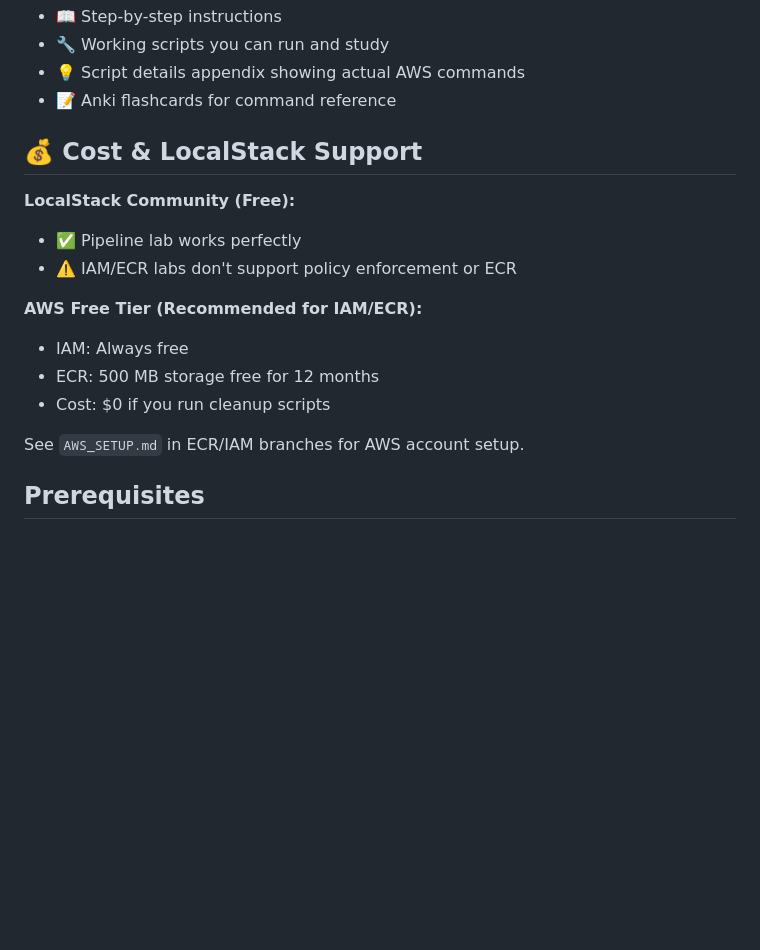
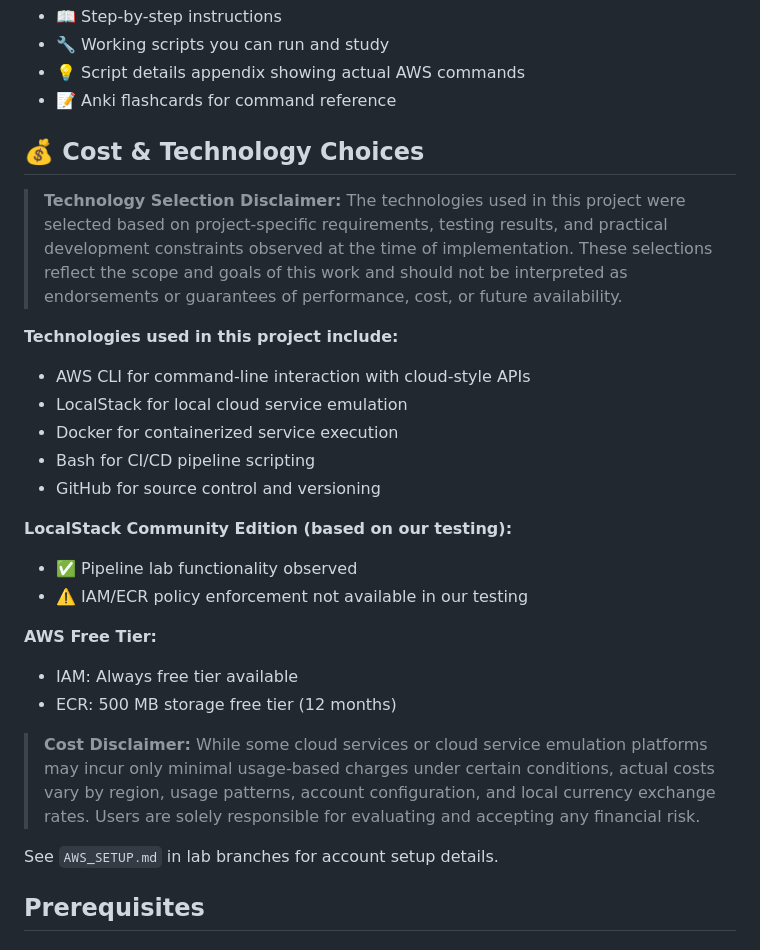
Before and after one commit to wjs4572/aws-localstack-lab, a Markdown page: README.md, the part around the change. Rendered like a GitHub page; blank space fills up the shorter version.

```diff
--- a/README.md
+++ b/README.md
@@ -49,18 +49,29 @@ Each lab includes:
 - 💡 Script details appendix showing actual AWS commands
 - 📝 Anki flashcards for command reference
 
-## 💰 Cost & LocalStack Support
+## 💰 Cost & Technology Choices
 
-**LocalStack Community (Free):**
-- ✅ Pipeline lab works perfectly
-- ⚠️ IAM/ECR labs don't support policy enforcement or ECR
+> **Technology Selection Disclaimer:** The technologies used in this project were selected based on project-specific requirements, testing results, and practical development constraints observed at the time of implementation. These selections reflect the scope and goals of this work and should not be interpreted as endorsements or guarantees of performance, cost, or future availability.
 
-**AWS Free Tier (Recommended for IAM/ECR):**
-- IAM: Always free
-- ECR: 500 MB storage free for 12 months
-- Cost: $0 if you run cleanup scripts
+**Technologies used in this project include:**
 
-See `AWS_SETUP.md` in ECR/IAM branches for AWS account setup.
+- AWS CLI for command-line interaction with cloud-style APIs
+- LocalStack for local cloud service emulation
+- Docker for containerized service execution
+- Bash for CI/CD pipeline scripting
+- GitHub for source control and versioning
+
+**LocalStack Community Edition (based on our testing):**
+- ✅ Pipeline lab functionality observed
+- ⚠️ IAM/ECR policy enforcement not available in our testing
+
+**AWS Free Tier:**
+- IAM: Always free tier available
+- ECR: 500 MB storage free tier (12 months)
+
+> **Cost Disclaimer:** While some cloud services or cloud service emulation platforms may incur only minimal usage-based charges under certain conditions, actual costs vary by region, usage patterns, account configuration, and local currency exchange rates. Users are solely responsible for evaluating and accepting any financial risk.
+
+See `AWS_SETUP.md` in lab branches for account setup details.
 
 ## Prerequisites
 
```
Also changed, not shown: LAB_INSTRUCTIONS.md (+11 -8 lines).
